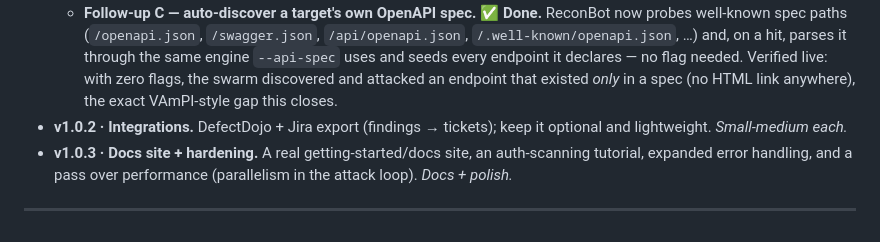
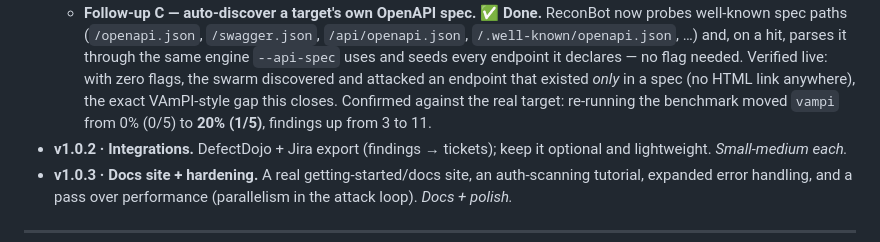
Before and after one commit to Sarthak-47/ARGUS, a Markdown page: ROADMAP.md, the part around the change. Rendered like a GitHub page.

```diff
--- a/ROADMAP.md
+++ b/ROADMAP.md
@@ -160,6 +160,8 @@ developers live.
     every endpoint it declares — no flag needed. Verified live: with zero
     flags, the swarm discovered and attacked an endpoint that existed *only*
     in a spec (no HTML link anywhere), the exact VAmPI-style gap this closes.
+    Confirmed against the real target: re-running the benchmark moved `vampi`
+    from 0% (0/5) to **20% (1/5)**, findings up from 3 to 11.
 - **v1.0.2 · Integrations.** DefectDojo + Jira export (findings → tickets);
   keep it optional and lightweight. *Small-medium each.*
 - **v1.0.3 · Docs site + hardening.** A real getting-started/docs site, an
```
Also changed, not shown: CHANGELOG.md (+3 -1 lines), 1 other file.
